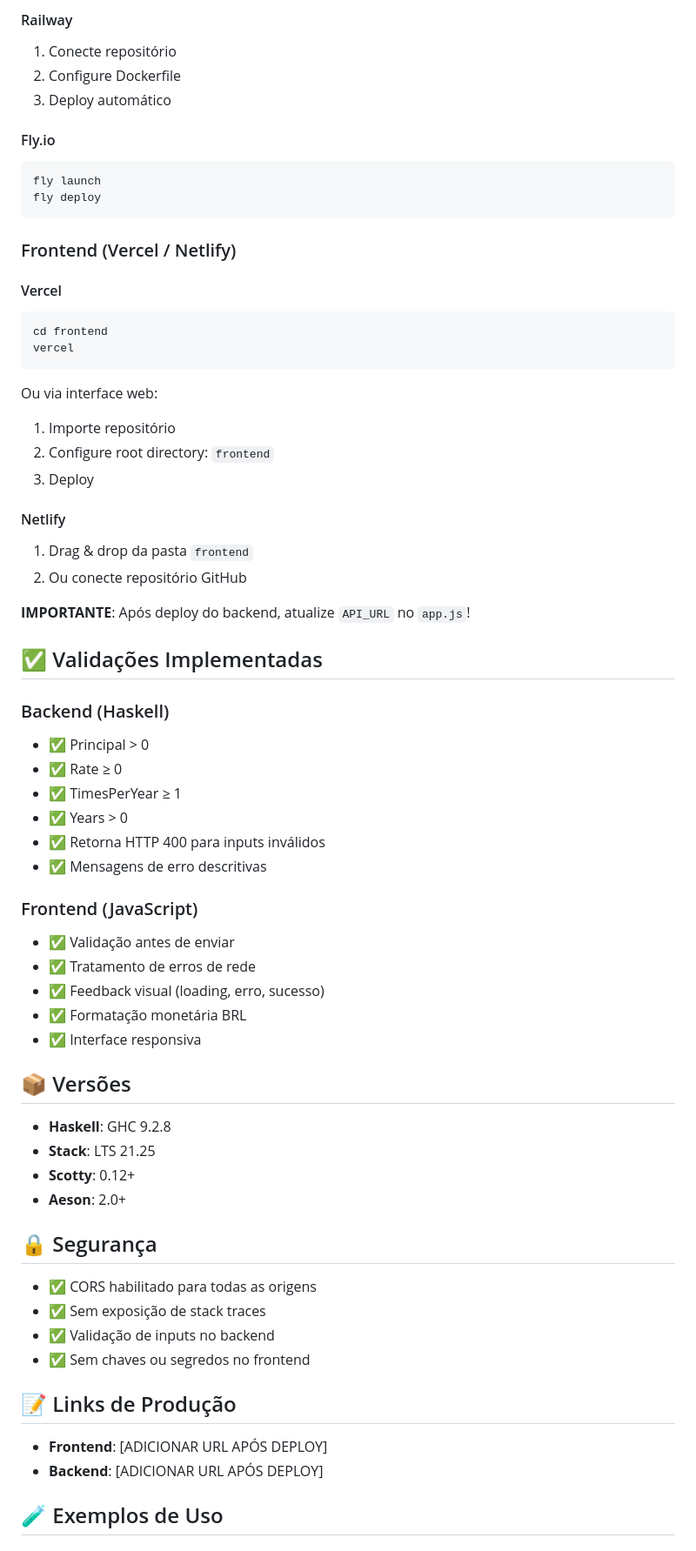
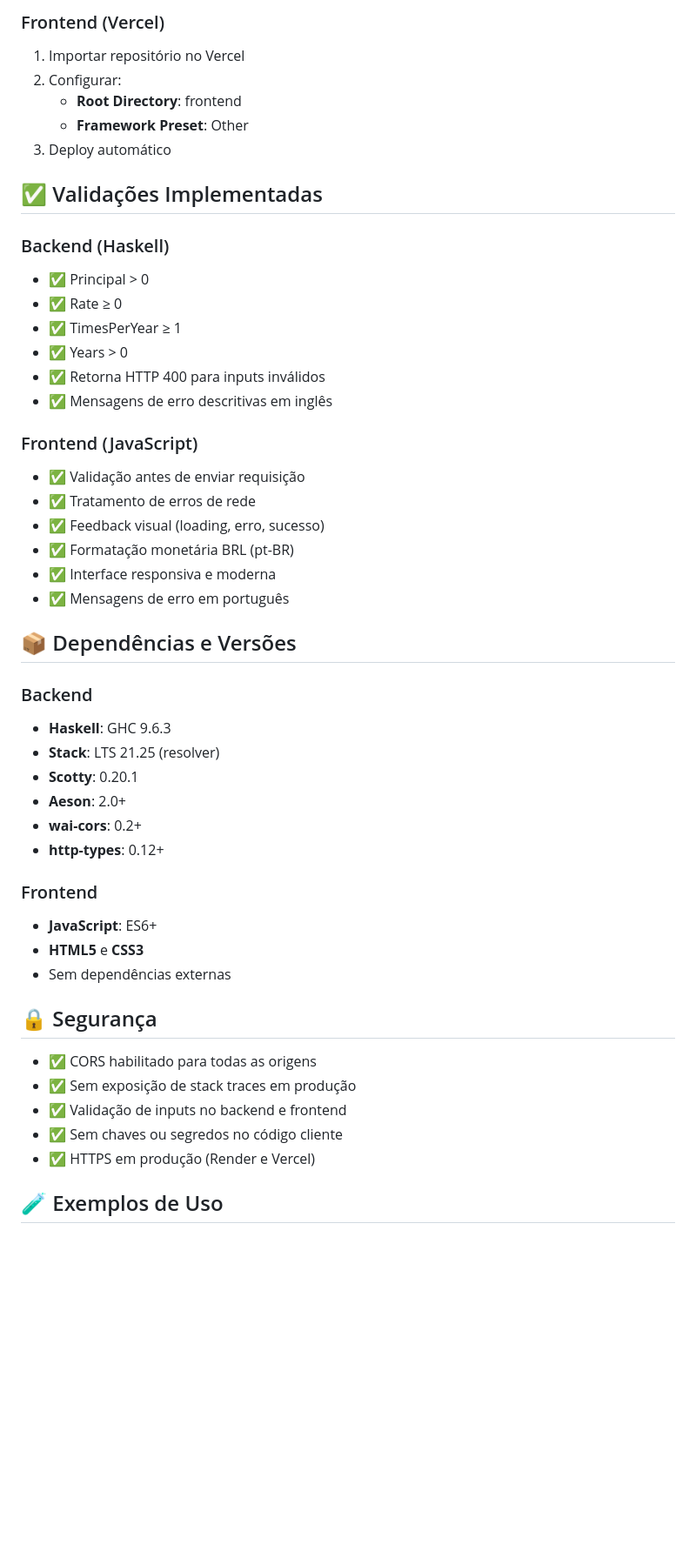
Before and after one commit to victoraugusto3215/-lp-recuperacao-js-hs-compound, a Markdown page: README.md, the part around the change printed below. Shown: that part at 87% size. GitHub-like rendering; blank space fills up the shorter version.

````diff
--- a/README.md
+++ b/README.md
@@ -189,33 +210,11 @@ const API_URL = 'https://seu-backend.onrender.com/api/compound';
 
-#### Railway
-1. Conecte repositório
-2. Configure Dockerfile
+### Frontend (Vercel)
+
+1. Importar repositório no Vercel
+2. Configurar:
+   - **Root Directory**: frontend
+   - **Framework Preset**: Other
 3. Deploy automático
-
-#### Fly.io
-```bash
-fly launch
-fly deploy
-```
-
-### Frontend (Vercel / Netlify)
-
-#### Vercel
-```bash
-cd frontend
-vercel
-```
-
-Ou via interface web:
-1. Importe repositório
-2. Configure root directory: `frontend`
-3. Deploy
-
-#### Netlify
-1. Drag & drop da pasta `frontend`
-2. Ou conecte repositório GitHub
-
-**IMPORTANTE**: Após deploy do backend, atualize `API_URL` no `app.js`!
 
 ## ✅ Validações Implementadas
 
@@ -225,33 +224,38 @@ Ou via interface web:
 - ✅ TimesPerYear ≥ 1
 - ✅ Years > 0
 - ✅ Retorna HTTP 400 para inputs inválidos
-- ✅ Mensagens de erro descritivas
+- ✅ Mensagens de erro descritivas em inglês
 
 ### Frontend (JavaScript)
-- ✅ Validação antes de enviar
+- ✅ Validação antes de enviar requisição
 - ✅ Tratamento de erros de rede
 - ✅ Feedback visual (loading, erro, sucesso)
-- ✅ Formatação monetária BRL
-- ✅ Interface responsiva
+- ✅ Formatação monetária BRL (pt-BR)
+- ✅ Interface responsiva e moderna
+- ✅ Mensagens de erro em português
 
-## 📦 Versões
+## 📦 Dependências e Versões
 
-- **Haskell**: GHC 9.2.8
-- **Stack**: LTS 21.25
-- **Scotty**: 0.12+
+### Backend
+- **Haskell**: GHC 9.6.3
+- **Stack**: LTS 21.25 (resolver)
+- **Scotty**: 0.20.1
 - **Aeson**: 2.0+
+- **wai-cors**: 0.2+
+- **http-types**: 0.12+
+
+### Frontend
+- **JavaScript**: ES6+
+- **HTML5** e **CSS3**
+- Sem dependências externas
 
 ## 🔒 Segurança
 
 - ✅ CORS habilitado para todas as origens
-- ✅ Sem exposição de stack traces
-- ✅ Validação de inputs no backend
-- ✅ Sem chaves ou segredos no frontend
-
-## 📝 Links de Produção
-
-- **Frontend**: [ADICIONAR URL APÓS DEPLOY]
-- **Backend**: [ADICIONAR URL APÓS DEPLOY]
+- ✅ Sem exposição de stack traces em produção
+- ✅ Validação de inputs no backend e frontend
+- ✅ Sem chaves ou segredos no código cliente
+- ✅ HTTPS em produção (Render e Vercel)
 
 ## 🧪 Exemplos de Uso
 
````
Also changed, not shown: other parts of README.md (+90 -85 lines).
